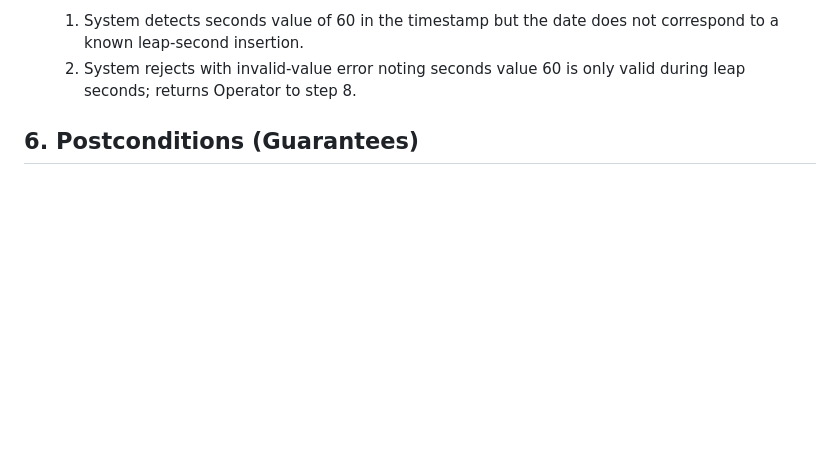
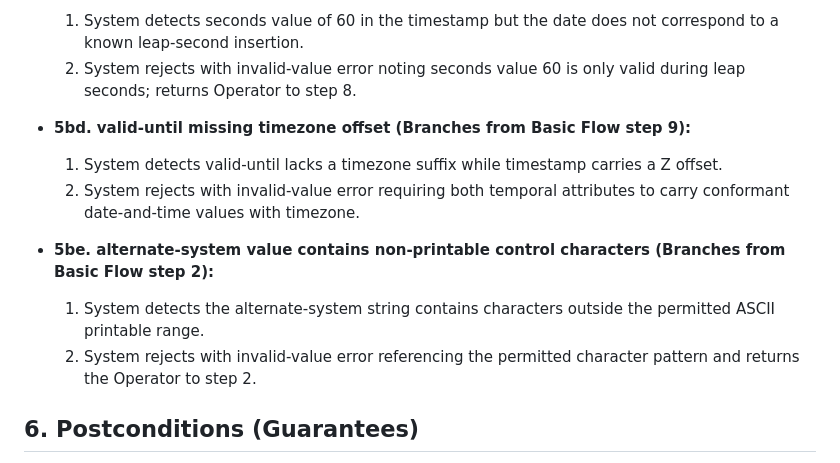
Before and after one commit to gintatkinson/3dgs-039, a Markdown page: docs/use-cases/uc-07-rfc9179-geo-register-geo-location-entity.md, the part around the change. GitHub-like rendering; blank space fills up the shorter version.

Commit message:
fix: add final 2 alternate flows (RFC 9179)

```diff
--- a/docs/use-cases/uc-07-rfc9179-geo-register-geo-location-entity.md
+++ b/docs/use-cases/uc-07-rfc9179-geo-register-geo-location-entity.md
@@ -211,6 +211,12 @@ Network Operator needs to assign a geographic location to a managed entity.
 - **5bc. Timestamp with leap second value of 60 on non-leap-second date (Branches from Basic Flow step 8):**
   1. System detects seconds value of 60 in the timestamp but the date does not correspond to a known leap-second insertion.
   2. System rejects with invalid-value error noting seconds value 60 is only valid during leap seconds; returns Operator to step 8.
+- **5bd. valid-until missing timezone offset (Branches from Basic Flow step 9):**
+  1. System detects valid-until lacks a timezone suffix while timestamp carries a Z offset.
+  2. System rejects with invalid-value error requiring both temporal attributes to carry conformant date-and-time values with timezone.
+- **5be. alternate-system value contains non-printable control characters (Branches from Basic Flow step 2):**
+  1. System detects the alternate-system string contains characters outside the permitted ASCII printable range.
+  2. System rejects with invalid-value error referencing the permitted character pattern and returns the Operator to step 2.
 
 ## 6. Postconditions (Guarantees)
 - **Success Guarantee:** A fully validated geo-location entity is persisted in the system, associated with the target managed entity. The entity carries a resolved reference frame (with astronomical-body, geodetic-datum, and accuracy overrides), exactly one active coordinate case (ellipsoid or Cartesian) with validated coordinate values at the correct decimal precision, an optional velocity vector, a timestamp recording when the location was measured, and an optional validity window. The IANA Geodetic Registry lookup has been cached for the active geodetic-datum.
```
